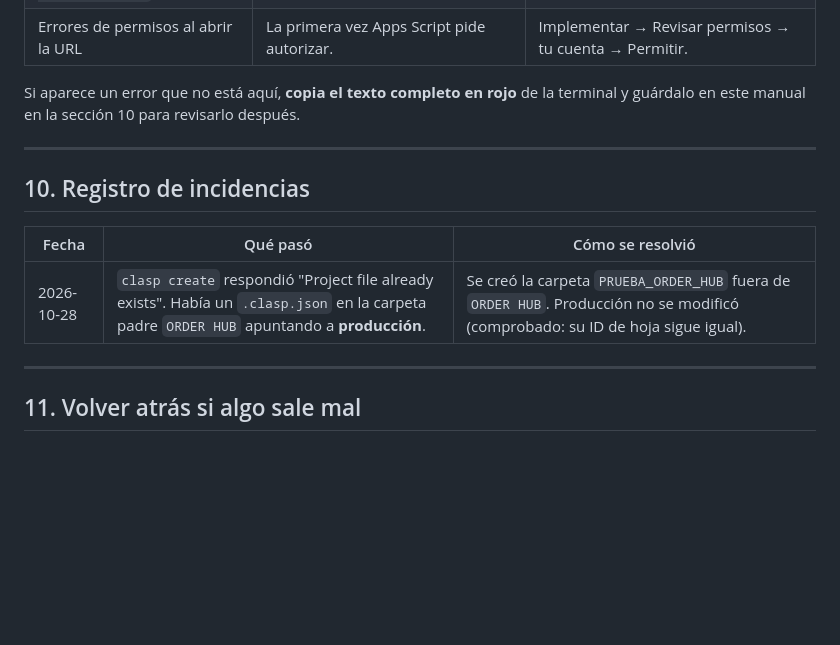
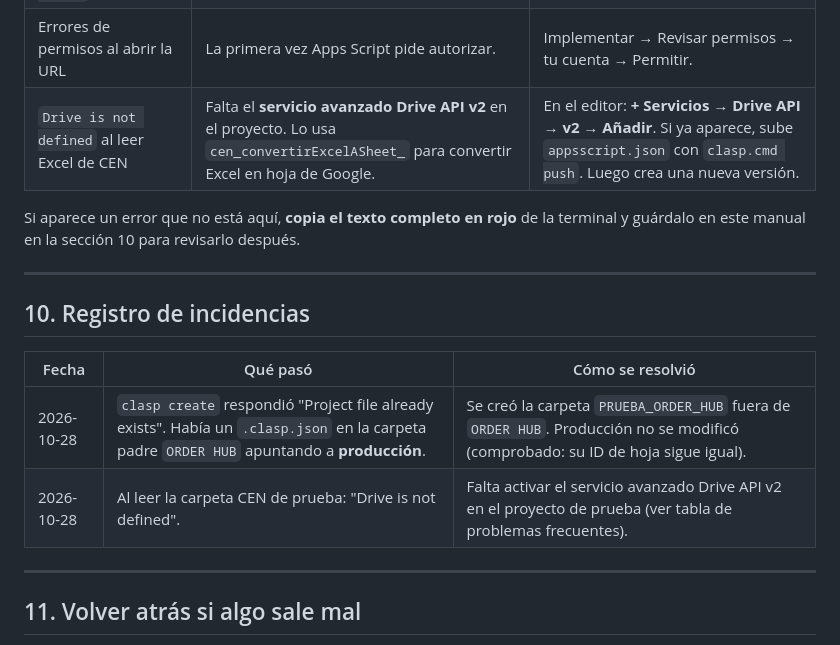
Before and after one commit to cristianrodriguez-arch/order-hub-colombia, a Markdown page: MANUAL.md, the part around the change. Rendered like a GitHub page; blank space fills up the shorter version.

Commit message:
docs(manual): registrar el error "Drive is not defined" y su solucion
Co-Authored-By: Claude Haiku 5.5 <noreply@anthropic.com>

```diff
--- a/MANUAL.md
+++ b/MANUAL.md
@@ -216,6 +216,7 @@ En el asistente de MEDIPIEL, con un producto que tenga stock:
 | `Unknown command "clasp PUSH"` | Escrito en mayúsculas. | Escribe `push` en minúsculas. |
 | `A file with this name already exists` | Conflicto de nombres en el proyecto. | Revisa el mensaje completo; no fuerces nada sin revisar. |
 | Errores de permisos al abrir la URL | La primera vez Apps Script pide autorizar. | Implementar → Revisar permisos → tu cuenta → Permitir. |
+| `Drive is not defined` al leer Excel de CEN | Falta el **servicio avanzado Drive API v2** en el proyecto. Lo usa `cen_convertirExcelASheet_` para convertir Excel en hoja de Google. | En el editor: **+ Servicios → Drive API → v2 → Añadir**. Si ya aparece, sube `appsscript.json` con `clasp.cmd push`. Luego crea una nueva versión. |
 
 Si aparece un error que no está aquí, **copia el texto completo en rojo** de la terminal
 y guárdalo en este manual en la sección 10 para revisarlo después.
@@ -227,6 +228,7 @@ y guárdalo en este manual en la sección 10 para revisarlo después.
 | Fecha | Qué pasó | Cómo se resolvió |
 |---|---|---|
 | 2026-10-28 | `clasp create` respondió "Project file already exists". Había un `.clasp.json` en la carpeta padre `ORDER HUB` apuntando a **producción**. | Se creó la carpeta `PRUEBA_ORDER_HUB` fuera de `ORDER HUB`. Producción no se modificó (comprobado: su ID de hoja sigue igual). |
+| 2026-10-28 | Al leer la carpeta CEN de prueba: "Drive is not defined". | Falta activar el servicio avanzado Drive API v2 en el proyecto de prueba (ver tabla de problemas frecuentes). |
 
 ---
 
```
